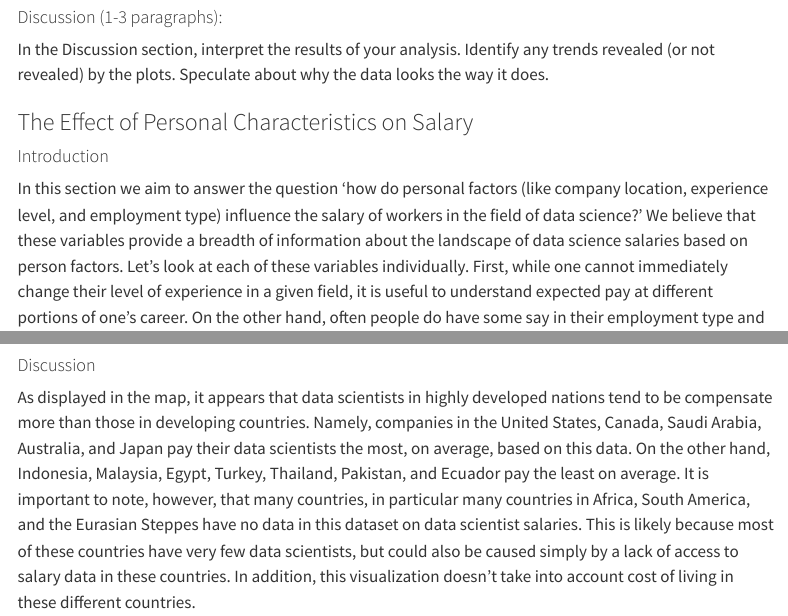
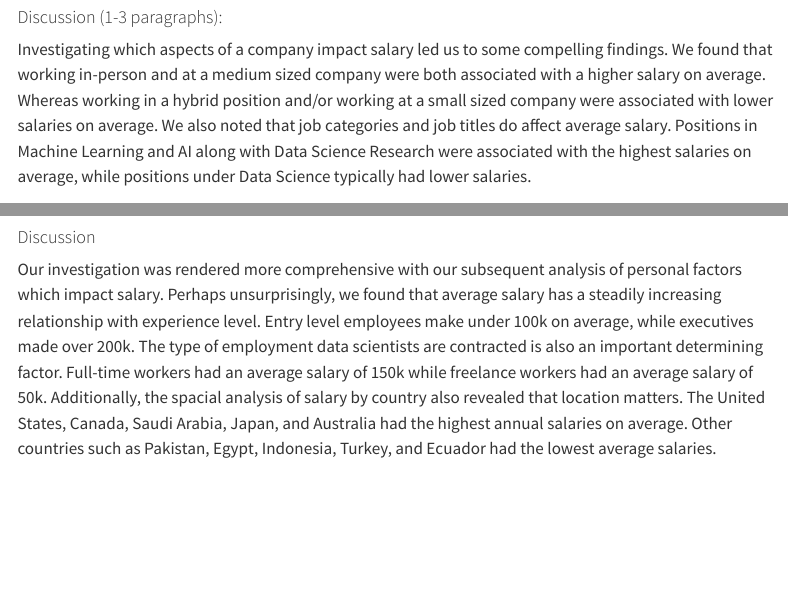
Before and after one commit to math241s24/project01-team-elliottcameronzoe, a Quarto document (index.qmd): the page in a window 1100 px wide, from 3400 px down, and a second part further down, joined at a grey line. Rendered offline with R 4.5, knitr and Pandoc in place of Quarto, with nearby package versions; some code elsewhere in the file could not run offline; menus at the side of the page are left out; long lines of code are wrapped.

Commit message:
Update index.qmd

```diff
--- a/index.qmd
+++ b/index.qmd
@@ -149,7 +149,8 @@ combined_plot
 
 #### Discussion (1-3 paragraphs):
 
-In the Discussion section, interpret the results of your analysis. Identify any trends revealed (or not revealed) by the plots. Speculate about why the data looks the way it does.
+Investigating which aspects of a company impact salary led us to some compelling findings. We found that working in-person and at a medium sized company were both associated with a higher salary on average. Whereas working in a hybrid position and/or working at a small sized company were associated with lower salaries on average. We also noted that job categories and job titles do affect average salary. Positions in Machine Learning and AI along with Data Science Research were associated with the highest salaries on average, while positions under Data Science typically had lower salaries.
+
 
 ### The Effect of Personal Characteristics on Salary
 
@@ -233,4 +234,4 @@ tm_shape(world_map) +
 
 #### Discussion
 
-  As displayed in the map, it appears that data scientists in highly developed nations tend to be compensate more than those in developing countries. Namely, companies in the United States, Canada, Saudi Arabia, Australia, and Japan pay their data scientists the most, on average, based on this data. On the other hand, Indonesia, Malaysia, Egypt, Turkey, Thailand, Pakistan, and Ecuador pay the least on average. It is important to note, however, that many countries, in particular many countries in Africa, South America, and the Eurasian Steppes have no data in this dataset on data scientist salaries. This is likely because most of these countries have very few data scientists, but could also be caused simply by a lack of access to salary data in these countries. In addition, this visualization doesn't take into account cost of living in these different countries.
+  Our investigation was rendered more comprehensive with our subsequent analysis of personal factors which impact salary. Perhaps unsurprisingly, we found that average salary has a steadily increasing relationship with experience level. Entry level employees make under 100k on average, while executives made over 200k. The type of employment data scientists are contracted is also an important determining factor. Full-time workers had an average salary of 150k while freelance workers had an average salary of 50k. Additionally, the spacial analysis of salary by country also revealed that location matters. The United States, Canada, Saudi Arabia, Japan, and Australia had the highest annual salaries on average. Other countries such as Pakistan, Egypt, Indonesia, Turkey, and Ecuador had the lowest average salaries.
```
